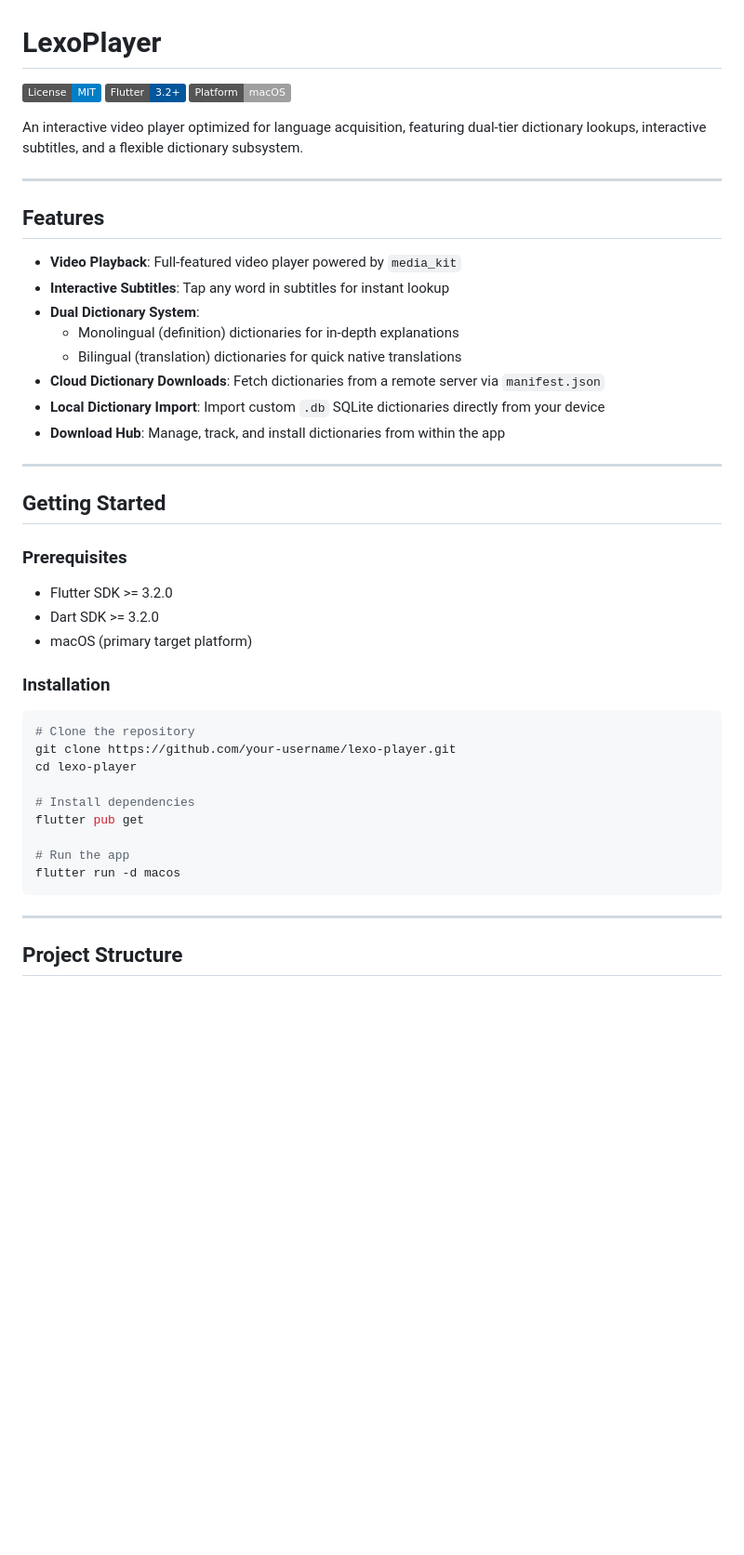
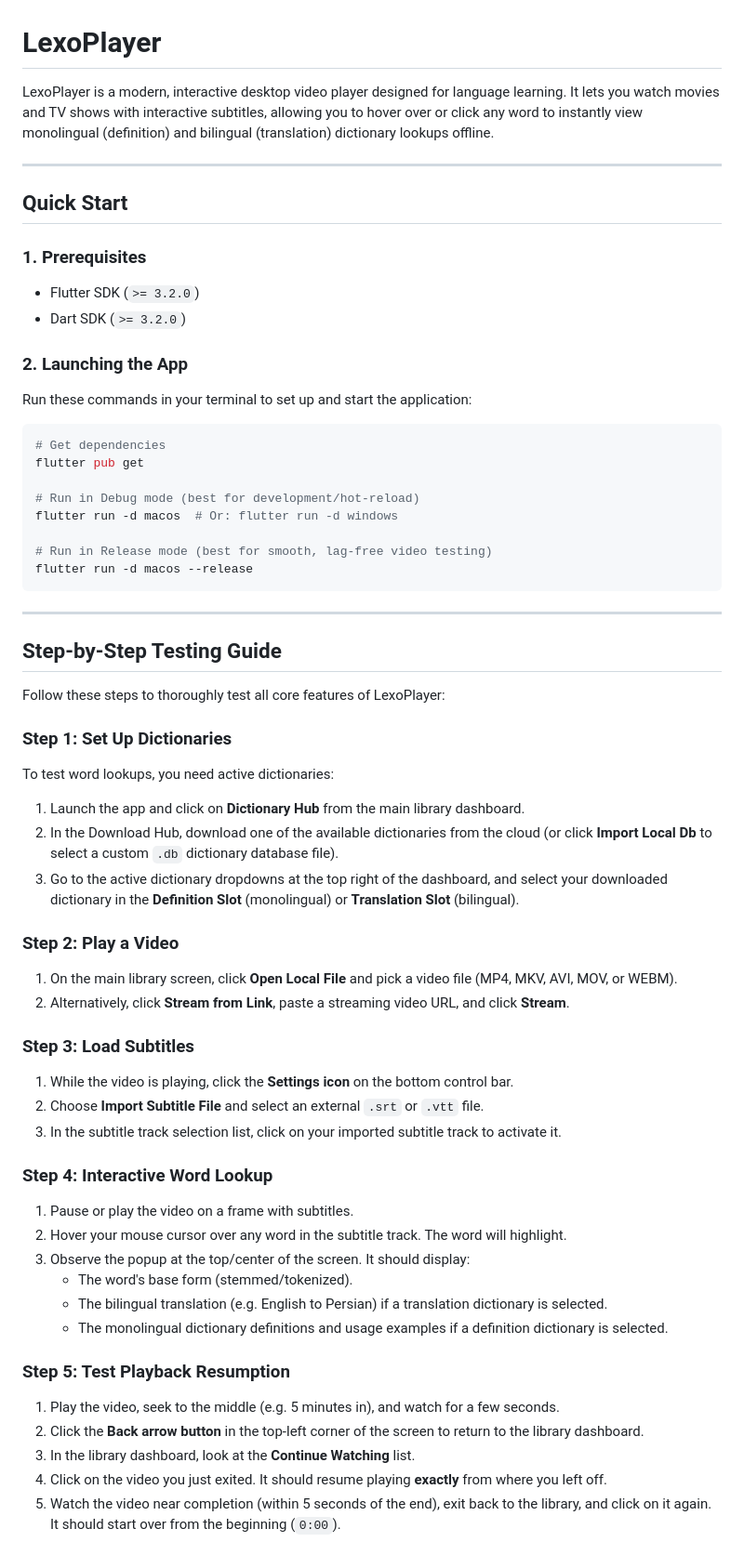
Before and after one commit to erfanhooman/LexoPlayer, a Markdown page: README.md, the part around one of its changes. Shown at 93% size. GitHub-like rendering; badges without logos; blank space fills up the shorter version.

````diff
--- a/README.md
+++ b/README.md
@@ -1,49 +1,62 @@
 # LexoPlayer
 
-[![License: MIT](https://img.shields.io/badge/License-MIT-blue.svg)](LICENSE)
-[![Flutter](https://img.shields.io/badge/Flutter-3.2+-02569B?logo=flutter)](https://flutter.dev)
-[![Platform](https://img.shields.io/badge/Platform-macOS-lightgrey?logo=apple)](https://flutter.dev/macos)
-
-An interactive video player optimized for language acquisition, featuring dual-tier dictionary lookups, interactive subtitles, and a flexible dictionary subsystem.
+LexoPlayer is a modern, interactive desktop video player designed for language learning. It lets you watch movies and TV shows with interactive subtitles, allowing you to hover over or click any word to instantly view monolingual (definition) and bilingual (translation) dictionary lookups offline.
 
 ---
 
-## Features
+## Quick Start
 
-- **Video Playback**: Full-featured video player powered by `media_kit`
-- **Interactive Subtitles**: Tap any word in subtitles for instant lookup
-- **Dual Dictionary System**:
-  - Monolingual (definition) dictionaries for in-depth explanations
-  - Bilingual (translation) dictionaries for quick native translations
-- **Cloud Dictionary Downloads**: Fetch dictionaries from a remote server via `manifest.json`
-- **Local Dictionary Import**: Import custom `.db` SQLite dictionaries directly from your device
-- **Download Hub**: Manage, track, and install dictionaries from within the app
+### 1. Prerequisites
+- Flutter SDK (`>= 3.2.0`)
+- Dart SDK (`>= 3.2.0`)
 
----
-
-## Getting Started
-
-### Prerequisites
-
-- Flutter SDK >= 3.2.0
-- Dart SDK >= 3.2.0
-- macOS (primary target platform)
-
-### Installation
+### 2. Launching the App
+Run these commands in your terminal to set up and start the application:
 
 ```bash
-# Clone the repository
-git clone https://github.com/your-username/lexo-player.git
-cd lexo-player
-
-# Install dependencies
+# Get dependencies
 flutter pub get
 
-# Run the app
-flutter run -d macos
+# Run in Debug mode (best for development/hot-reload)
+flutter run -d macos  # Or: flutter run -d windows
+
+# Run in Release mode (best for smooth, lag-free video testing)
+flutter run -d macos --release
 ```
 
 ---
 
-## Project Structure
+## Step-by-Step Testing Guide
 
+Follow these steps to thoroughly test all core features of LexoPlayer:
+
+### Step 1: Set Up Dictionaries
+To test word lookups, you need active dictionaries:
+1. Launch the app and click on **Dictionary Hub** from the main library dashboard.
+2. In the Download Hub, download one of the available dictionaries from the cloud (or click **Import Local Db** to select a custom `.db` dictionary database file).
+3. Go to the active dictionary dropdowns at the top right of the dashboard, and select your downloaded dictionary in the **Definition Slot** (monolingual) or **Translation Slot** (bilingual).
+
+### Step 2: Play a Video
+1. On the main library screen, click **Open Local File** and pick a video file (MP4, MKV, AVI, MOV, or WEBM).
+2. Alternatively, click **Stream from Link**, paste a streaming video URL, and click **Stream**.
+
+### Step 3: Load Subtitles
+1. While the video is playing, click the **Settings icon** on the bottom control bar.
+2. Choose **Import Subtitle File** and select an external `.srt` or `.vtt` file.
+3. In the subtitle track selection list, click on your imported subtitle track to activate it.
+
+### Step 4: Interactive Word Lookup
+1. Pause or play the video on a frame with subtitles.
+2. Hover your mouse cursor over any word in the subtitle track. The word will highlight.
+3. Observe the popup at the top/center of the screen. It should display:
+   - The word's base form (stemmed/tokenized).
+   - The bilingual translation (e.g. English to Persian) if a translation dictionary is selected.
+   - The monolingual dictionary definitions and usage examples if a definition dictionary is selected.
+
+### Step 5: Test Playback Resumption
+1. Play the video, seek to the middle (e.g. 5 minutes in), and watch for a few seconds.
+2. Click the **Back arrow button** in the top-left corner of the screen to return to the library dashboard.
+3. In the library dashboard, look at the **Continue Watching** list.
+4. Click on the video you just exited. It should resume playing **exactly** from where you left off.
+5. Watch the video near completion (within 5 seconds of the end), exit back to the library, and click on it again. It should start over from the beginning (`0:00`).
+
````
Also changed, not shown: other parts of README.md (+29 -173 lines).
